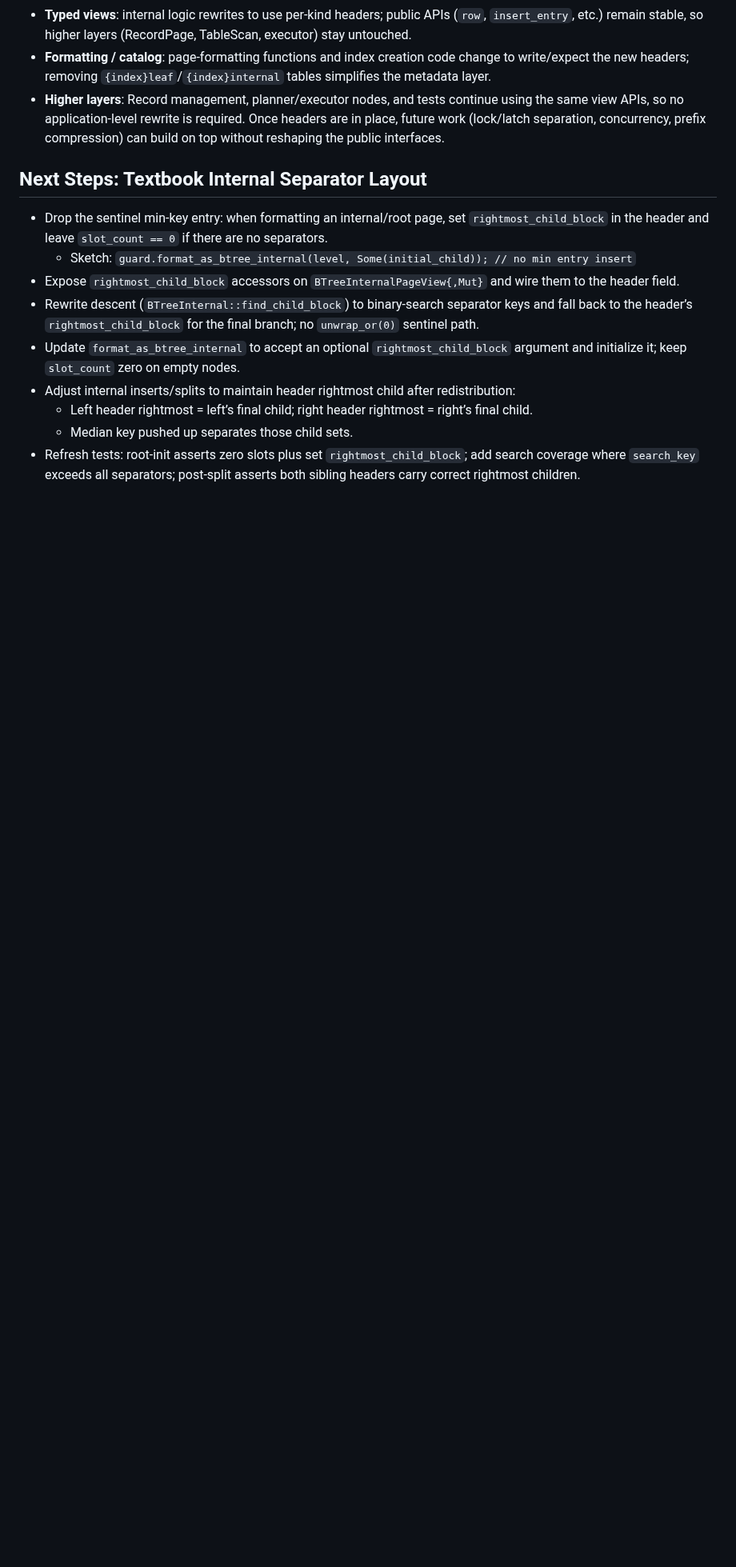
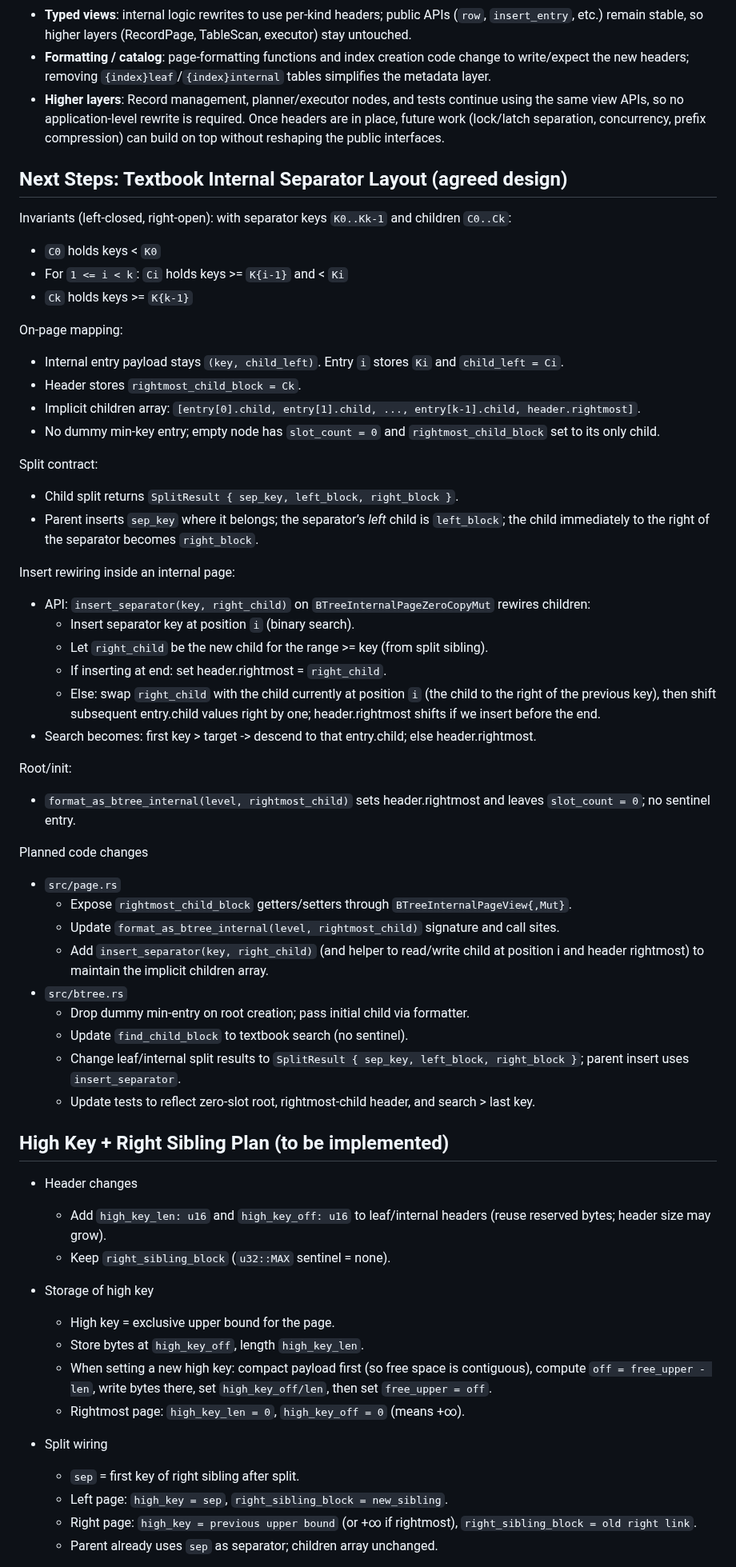
Before and after one commit to redixhumayun/simpledb, a Markdown page: docs/btree_page_layout_plan.md, the part around one of its changes. Shown at 80% size. Drawn GitHub-style; blank space fills up the shorter version.

```diff
--- a/docs/btree_page_layout_plan.md
+++ b/docs/btree_page_layout_plan.md
@@ -235,13 +235,60 @@ B-Tree leaf/internal headers follow the same pattern: each defines a struct that
 - **Formatting / catalog**: page-formatting functions and index creation code change to write/expect the new headers; removing `{index}leaf`/`{index}internal` tables simplifies the metadata layer.
 - **Higher layers**: Record management, planner/executor nodes, and tests continue using the same view APIs, so no application-level rewrite is required. Once headers are in place, future work (lock/latch separation, concurrency, prefix compression) can build on top without reshaping the public interfaces.
 
-## Next Steps: Textbook Internal Separator Layout
-- Drop the sentinel min-key entry: when formatting an internal/root page, set `rightmost_child_block` in the header and leave `slot_count == 0` if there are no separators.
-  - Sketch: `guard.format_as_btree_internal(level, Some(initial_child)); // no min entry insert`
-- Expose `rightmost_child_block` accessors on `BTreeInternalPageView{,Mut}` and wire them to the header field.
-- Rewrite descent (`BTreeInternal::find_child_block`) to binary-search separator keys and fall back to the header’s `rightmost_child_block` for the final branch; no `unwrap_or(0)` sentinel path.
-- Update `format_as_btree_internal` to accept an optional `rightmost_child_block` argument and initialize it; keep `slot_count` zero on empty nodes.
-- Adjust internal inserts/splits to maintain header rightmost child after redistribution:
-  - Left header rightmost = left’s final child; right header rightmost = right’s final child.
-  - Median key pushed up separates those child sets.
-- Refresh tests: root-init asserts zero slots plus set `rightmost_child_block`; add search coverage where `search_key` exceeds all separators; post-split asserts both sibling headers carry correct rightmost children.
+## Next Steps: Textbook Internal Separator Layout (agreed design)
+
+Invariants (left-closed, right-open): with separator keys `K0..Kk-1` and children `C0..Ck`:
+- `C0` holds keys < `K0`
+- For `1 <= i < k`: `Ci` holds keys >= `K{i-1}` and < `Ki`
+- `Ck` holds keys >= `K{k-1}`
+
+On-page mapping:
+- Internal entry payload stays `(key, child_left)`. Entry `i` stores `Ki` and `child_left = Ci`.
+- Header stores `rightmost_child_block = Ck`.
+- Implicit children array: `[entry[0].child, entry[1].child, ..., entry[k-1].child, header.rightmost]`.
+- No dummy min-key entry; empty node has `slot_count = 0` and `rightmost_child_block` set to its only child.
+
+Split contract:
+- Child split returns `SplitResult { sep_key, left_block, right_block }`.
+- Parent inserts `sep_key` where it belongs; the separator’s *left* child is `left_block`; the child immediately to the right of the separator becomes `right_block`.
+
+Insert rewiring inside an internal page:
+- API: `insert_separator(key, right_child)` on `BTreeInternalPageZeroCopyMut` rewires children:
+  - Insert separator key at position `i` (binary search).
+  - Let `right_child` be the new child for the range >= key (from split sibling).
+  - If inserting at end: set header.rightmost = `right_child`.
+  - Else: swap `right_child` with the child currently at position `i` (the child to the right of the previous key), then shift subsequent entry.child values right by one; header.rightmost shifts if we insert before the end.
+- Search becomes: first key > target -> descend to that entry.child; else header.rightmost.
+
+Root/init:
+- `format_as_btree_internal(level, rightmost_child)` sets header.rightmost and leaves `slot_count = 0`; no sentinel entry.
+
+Planned code changes
+- `src/page.rs`
+  - Expose `rightmost_child_block` getters/setters through `BTreeInternalPageView{,Mut}`.
+  - Update `format_as_btree_internal(level, rightmost_child)` signature and call sites.
+  - Add `insert_separator(key, right_child)` (and helper to read/write child at position i and header rightmost) to maintain the implicit children array.
+- `src/btree.rs`
+  - Drop dummy min-entry on root creation; pass initial child via formatter.
+  - Update `find_child_block` to textbook search (no sentinel).
+  - Change leaf/internal split results to `SplitResult { sep_key, left_block, right_block }`; parent insert uses `insert_separator`.
+  - Update tests to reflect zero-slot root, rightmost-child header, and search > last key.
+
+## High Key + Right Sibling Plan (to be implemented)
+
+- Header changes
+  - Add `high_key_len: u16` and `high_key_off: u16` to leaf/internal headers (reuse reserved bytes; header size may grow).
+  - Keep `right_sibling_block` (`u32::MAX` sentinel = none).
+
+- Storage of high key
+  - High key = exclusive upper bound for the page.
+  - Store bytes at `high_key_off`, length `high_key_len`.
+  - When setting a new high key: compact payload first (so free space is contiguous), compute `off = free_upper - len`, write bytes there, set `high_key_off/len`, then set `free_upper = off`.
+  - Rightmost page: `high_key_len = 0`, `high_key_off = 0` (means +∞).
+
+- Split wiring
+  - `sep` = first key of right sibling after split.
+  - Left page: `high_key = sep`, `right_sibling_block = new_sibling`.
+  - Right page: `high_key = previous upper bound` (or +∞ if rightmost), `right_sibling_block = old right link`.
+  - Parent already uses `sep` as separator; children array unchanged.
+
```
Also changed, not shown: other parts of docs/btree_page_layout_plan.md (+9 -0 lines).
